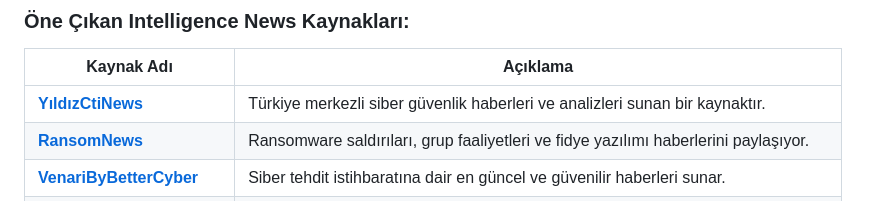
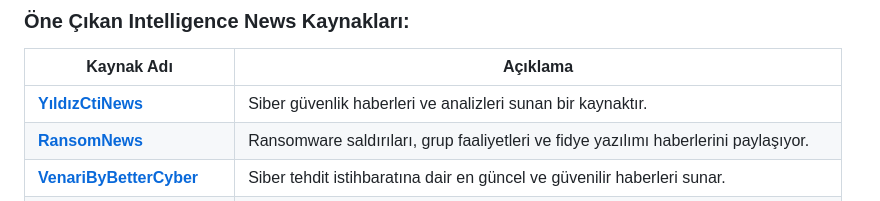
Before and after one commit to Yildiz-Cyber-Threat-Intelligence-Team/Security-lists-for-CTI-Analyst, a Markdown page: README.md, the part around the change. Drawn GitHub-style.

```diff
--- a/README.md
+++ b/README.md
@@ -199,7 +199,7 @@ Siber tehdit istihbaratı, siber güvenlik topluluğu için kritik öneme sahip
 
 | Kaynak Adı              | Açıklama                                               |
 |-------------------------|--------------------------------------------------------|
-| [**YıldızCtiNews**](https://web.telegram.org/k/#@yildizthreatnews)    | Türkiye merkezli siber güvenlik haberleri ve analizleri sunan bir kaynaktır. |
+| [**YıldızCtiNews**](https://web.telegram.org/k/#@yildizthreatnews)    | Siber güvenlik haberleri ve analizleri sunan bir kaynaktır. |
 | [**RansomNews**](https://web.telegram.org/k/#@ransomlook)       | Ransomware saldırıları, grup faaliyetleri ve fidye yazılımı haberlerini paylaşıyor. |
 | [**VenariByBetterCyber**](https://web.telegram.org/k/#@Venari_By_BetterCyber) | Siber tehdit istihbaratına dair en güncel ve güvenilir haberleri sunar. |
 | [**RansomFeedNews**](https://web.telegram.org/k/#@RansomFeedNews)   | Ransomware ve fidye yazılımı saldırılarıyla ilgili haber ve analiz içerikleri sağlar. |
```
